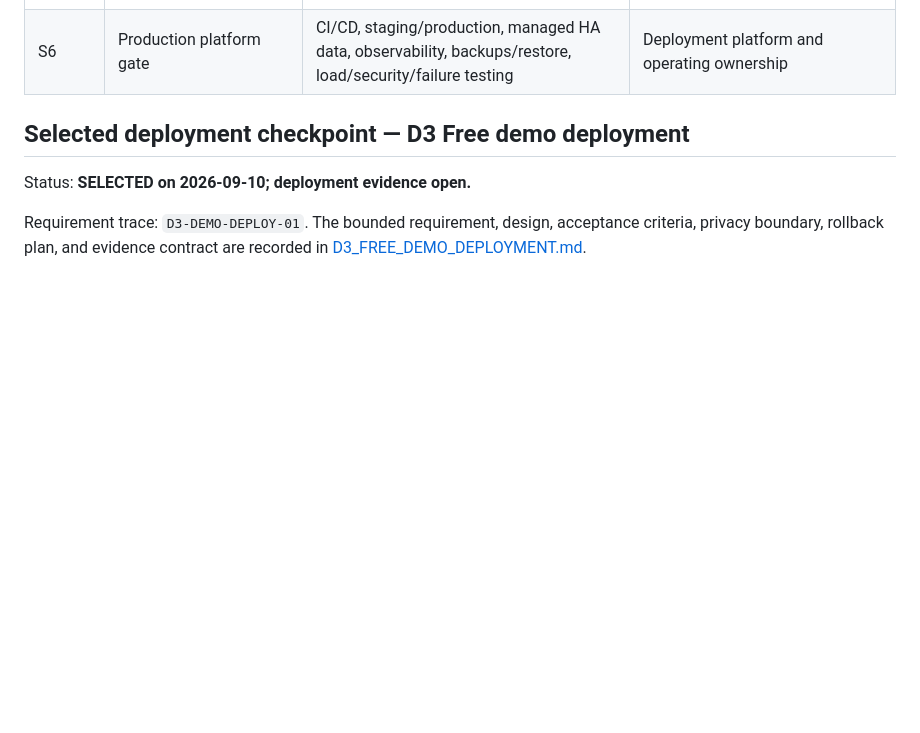
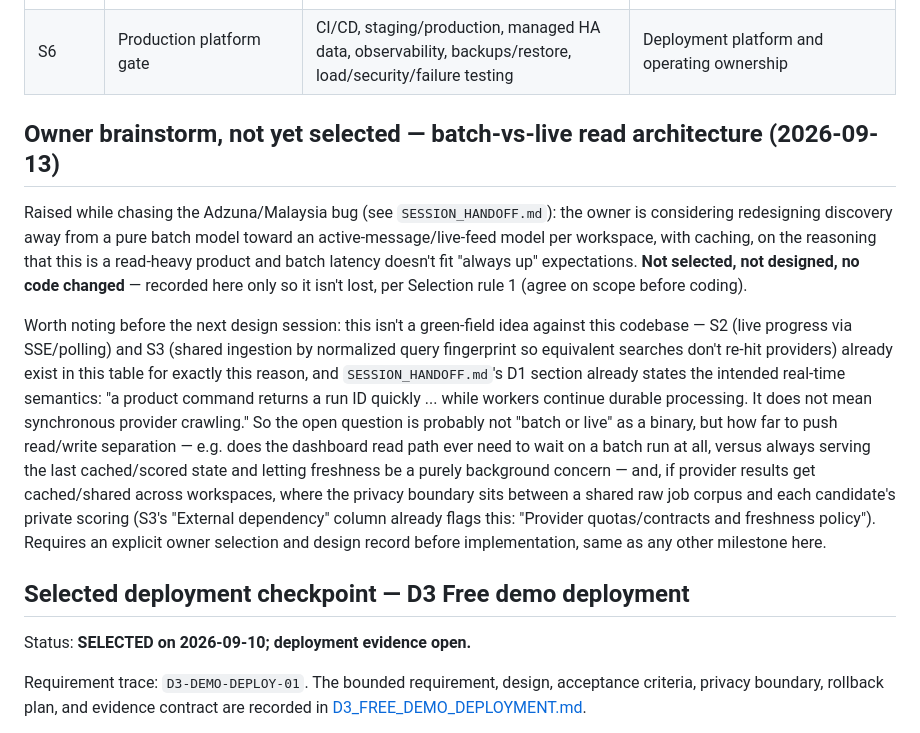
Before and after one commit to 2309ankit/joblens, a Markdown page: NEXT_MILESTONES.md, the part around the change. GitHub-like rendering; blank space fills up the shorter version.

Commit message:
docs: correct deploy mechanism and record the batch-vs-live architecture brainstorm
Discovered .github/workflows/deploy.yml already tests-and-deploys on
every push to main independent of render.yaml's autoDeployTrigger,
which is genuinely off. Manually running render deploys create after
each push this session was redundant - it raced the same automatic
deploy. Also records the owner's not-yet-selected idea to reconsider
batch discovery in favor of a live/cached read path, tied to the
existing S2/S3 milestones that already cover this ground.

Co-Authored-By: Claude Sonnet 5 <noreply@anthropic.com>
Claude-Session: https://claude.ai/code/session_014y4Zs4MK9u23EwyUP8WpCX

```diff
--- a/NEXT_MILESTONES.md
+++ b/NEXT_MILESTONES.md
@@ -33,6 +33,28 @@ of Done gates in [ENGINEERING_STANDARDS.md](ENGINEERING_STANDARDS.md).
 | S4 | Job Explorer and reviewed ranking quality | Add backend filters/sorts/keyset paging plus private feedback and Precision@10 | Stable run/corpus identity |
 | S5 | Résumé object lifecycle and privacy workflows | Add encrypted/scanned storage, retention, export, and deletion | Storage/retention/security decisions |
 | S6 | Production platform gate | CI/CD, staging/production, managed HA data, observability, backups/restore, load/security/failure testing | Deployment platform and operating ownership |
+
+## Owner brainstorm, not yet selected — batch-vs-live read architecture (2026-09-13)
+
+Raised while chasing the Adzuna/Malaysia bug (see `SESSION_HANDOFF.md`): the owner is considering
+redesigning discovery away from a pure batch model toward an active-message/live-feed model per
+workspace, with caching, on the reasoning that this is a read-heavy product and batch latency
+doesn't fit "always up" expectations. **Not selected, not designed, no code changed** — recorded
+here only so it isn't lost, per Selection rule 1 (agree on scope before coding).
+
+Worth noting before the next design session: this isn't a green-field idea against this codebase —
+S2 (live progress via SSE/polling) and S3 (shared ingestion by normalized query fingerprint so
+equivalent searches don't re-hit providers) already exist in this table for exactly this reason, and
+`SESSION_HANDOFF.md`'s D1 section already states the intended real-time semantics: "a product
+command returns a run ID quickly ... while workers continue durable processing. It does not mean
+synchronous provider crawling." So the open question is probably not "batch or live" as a binary,
+but how far to push read/write separation — e.g. does the dashboard read path ever need to wait on
+a batch run at all, versus always serving the last cached/scored state and letting freshness be a
+purely background concern — and, if provider results get cached/shared across workspaces, where the
+privacy boundary sits between a shared raw job corpus and each candidate's private scoring (S3's
+"External dependency" column already flags this: "Provider quotas/contracts and freshness policy").
+Requires an explicit owner selection and design record before implementation, same as any other
+milestone here.
 
 ## Selected deployment checkpoint — D3 Free demo deployment
 
```
Also changed, not shown: SESSION_HANDOFF.md (+10 -0 lines).
